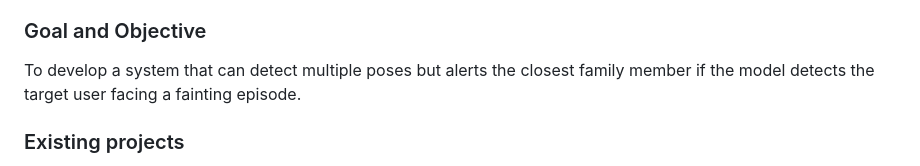
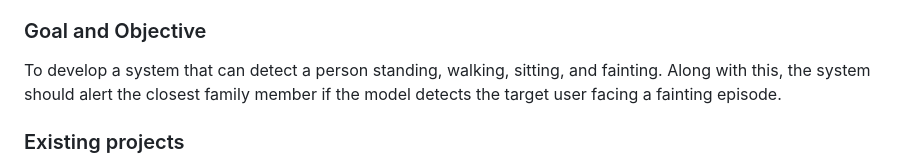
Before and after one commit to JRKaran7/1000130-KARAN_AMOL_RAJANKAR, a Markdown page: README.md, the part around the change. Rendered like a GitHub page.

```diff
--- a/README.md
+++ b/README.md
@@ -20,7 +20,7 @@ About 30 – 40% of adults experience a fall related injury in their homes. Not
 Looking at the statistics, I feel that this issue must be taken into deep consideration and addressed. Also, while addressing the issue, conditions like accuracy and quicker messaging must also be taken into consideration.
 
 ### Goal and Objective
-To develop a system that can detect multiple poses but alerts the closest family member if the model detects the target user facing a fainting episode.
+To develop a system that can detect a person standing, walking, sitting, and fainting. Along with this, the system should alert the closest family member if the model detects the target user facing a fainting episode.
 
 ### Existing projects
 1. Wait Kit Wong: - https://www.researchgate.net/publication/228792571_Home_Alone_Faint_Detection_Surveillance_System_Using_Thermal_Camera <br>
```
